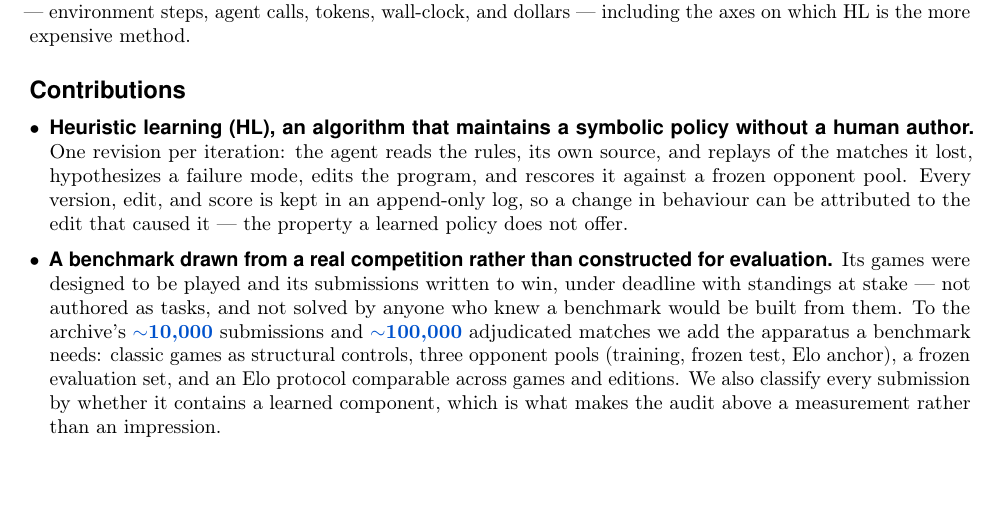
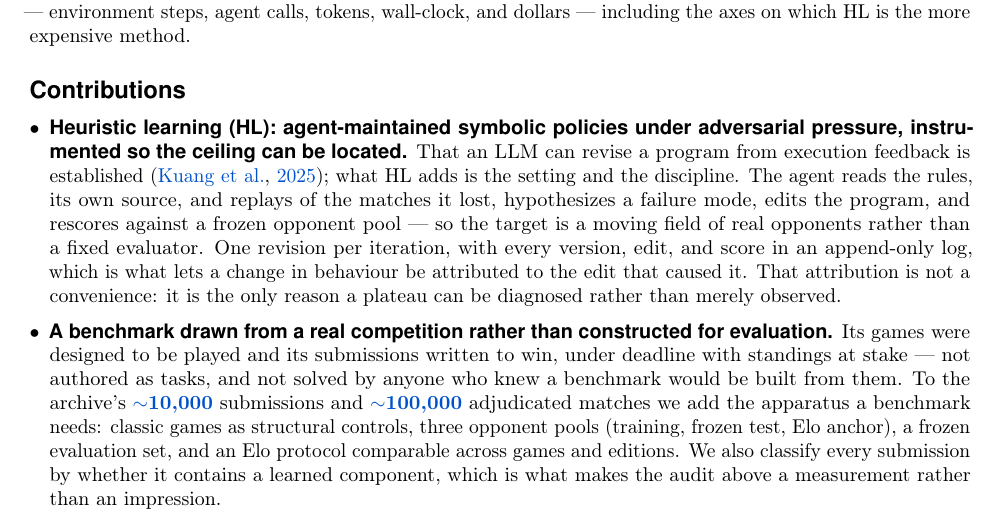
Before and after one commit to yks23/How-Far-Can-Heuristic-Learning-Go, a LaTeX document (main.tex, which reads sections/01-introduction.tex): part of page 4 of 6, cut so that both start at the same text, the shorter picture padded with empty space. Compiled offline with pdfLaTeX.

Commit message:
Sharpen contribution 1 against the work it now cites
'An algorithm that maintains a symbolic policy without a human author' is
close to what kuang2025generative already does, and the paper cites it two
pages earlier -- a referee would land on that immediately. The claim is now
the setting and the discipline: adversarial pressure against a frozen
opponent pool rather than a fixed evaluator, and one revision per iteration
logged append-only, which is what makes a plateau diagnosable instead of
merely observable.

```diff
--- a/sections/01-introduction.tex
+++ b/sections/01-introduction.tex
@@ -278,13 +278,17 @@ and dollars --- including the axes on which HL is the more expensive method.
 % under the benchmark: it describes what the archive contains, and is not a
 % result of comparing HL against RL.
 \begin{itemize}[leftmargin=*]
-  \item \textbf{Heuristic learning (HL), an algorithm that maintains a symbolic
-  policy without a human author.} One revision per iteration: the agent reads the
-  rules, its own source, and replays of the matches it lost, hypothesizes a
-  failure mode, edits the program, and rescores it against a frozen opponent
-  pool. Every version, edit, and score is kept in an append-only log, so a change
-  in behaviour can be attributed to the edit that caused it --- the property a
-  learned policy does not offer.
+  \item \textbf{Heuristic learning (HL): agent-maintained symbolic policies under
+  adversarial pressure, instrumented so the ceiling can be located.} That an LLM
+  can revise a program from execution feedback is established
+  \citep{kuang2025generative}; what HL adds is the setting and the discipline. The
+  agent reads the rules, its own source, and replays of the matches it lost,
+  hypothesizes a failure mode, edits the program, and rescores against a frozen
+  opponent pool --- so the target is a moving field of real opponents rather than
+  a fixed evaluator. One revision per iteration, with every version, edit, and
+  score in an append-only log, which is what lets a change in behaviour be
+  attributed to the edit that caused it. That attribution is not a convenience:
+  it is the only reason a plateau can be diagnosed rather than merely observed.
 
   \item \textbf{A benchmark drawn from a real competition rather than
   constructed for evaluation.} Its games were designed to be played and its
```
